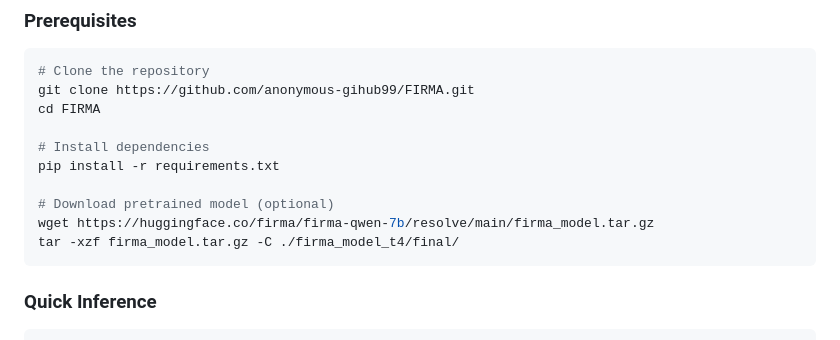
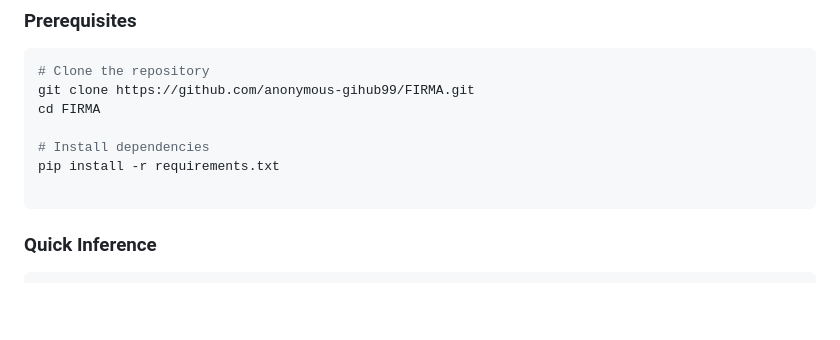
Before and after one commit to anonymous-gihub99/FIRMA, a Markdown page: README.md, the part around the change. Rendered like a GitHub page; blank space fills up the shorter version.

````diff
--- a/README.md
+++ b/README.md
@@ -40,9 +40,6 @@ cd FIRMA
 # Install dependencies
 pip install -r requirements.txt
 
-# Download pretrained model (optional)
-wget https://huggingface.co/firma/firma-qwen-7b/resolve/main/firma_model.tar.gz
-tar -xzf firma_model.tar.gz -C ./firma_model_t4/final/
 ```
 
 ### Quick Inference
````
